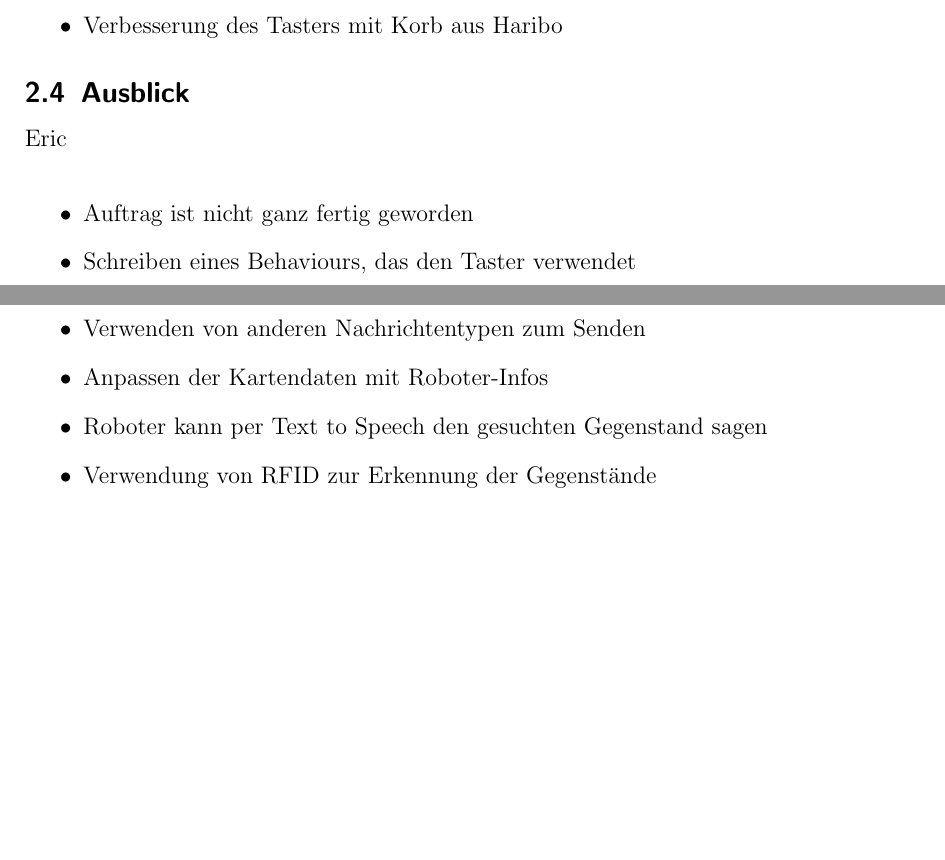
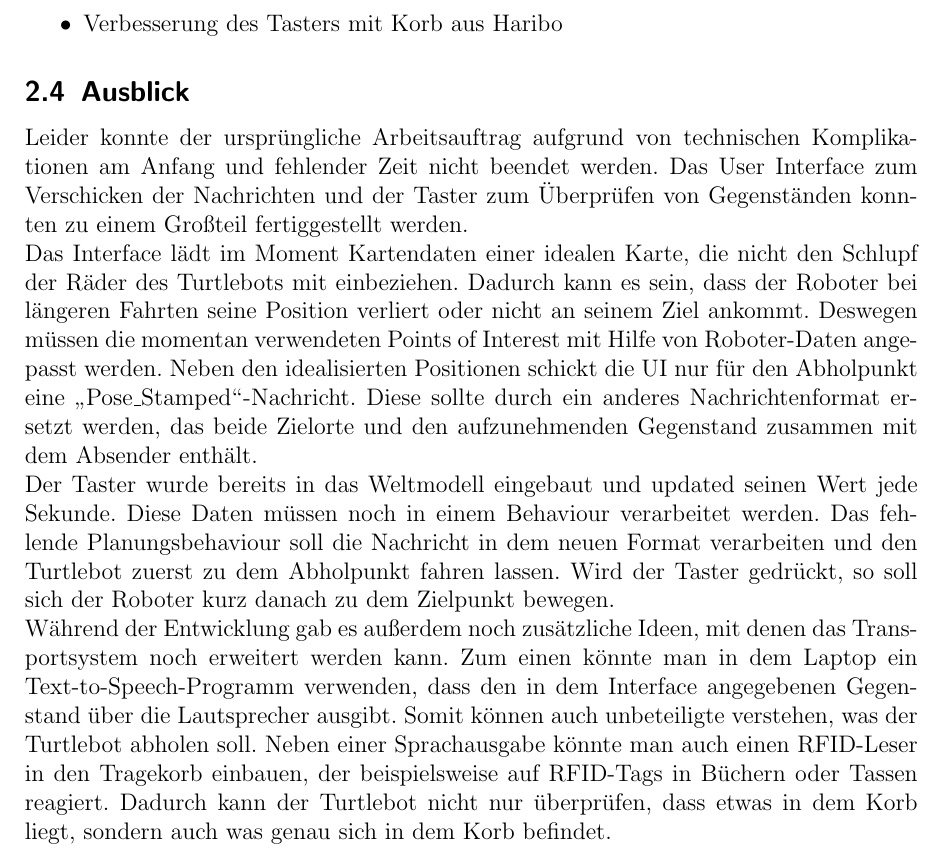
Before and after one commit to carpe-noctem-cassel/teamwork-transportsystem, a LaTeX document (Documentation/Documentation.tex): two parts of pages 10 and 11 of 16 before the commit and part of page 11 of 16 after it, the two joined at a grey line, cut so that both start at the same text, the shorter picture padded with empty space. Compiled offline with pdfLaTeX.

Commit message:
Added "Ausblick" into the technical part of the Documentation

```diff
--- a/Documentation/Documentation.tex
+++ b/Documentation/Documentation.tex
@@ -228,12 +230,7 @@
 		\end{itemize}
 
 	\subsection{Ausblick}
-		Eric \\
-		\begin{itemize}
-			\item Auftrag ist nicht ganz fertig geworden
-			\item Schreiben eines Behaviours, das den Taster verwendet
-			\item Verwenden von anderen Nachrichtentypen zum Senden
-			\item Anpassen der Kartendaten mit Roboter-Infos
-			\item Roboter kann per Text to Speech den gesuchten Gegenstand sagen
-			\item Verwendung von RFID zur Erkennung der Gegenstände
-		\end{itemize}
+		Leider konnte der ursprüngliche Arbeitsauftrag aufgrund von technischen Komplikationen am Anfang und fehlender Zeit nicht beendet werden. Das User Interface zum Verschicken der Nachrichten und der Taster zum Überprüfen von Gegenständen konnten zu einem Großteil fertiggestellt werden.\\
+		Das Interface lädt im Moment Kartendaten einer idealen Karte, die nicht den Schlupf der Räder des Turtlebots mit einbeziehen. Dadurch kann es sein, dass der Roboter bei längeren Fahrten seine Position verliert oder nicht an seinem Ziel ankommt. Deswegen müssen die momentan verwendeten Points of Interest mit Hilfe von Roboter-Daten angepasst werden. Neben den idealisierten Positionen schickt die UI nur für den Abholpunkt eine \glqq Pose{\_}Stamped\grqq-Nachricht. Diese sollte durch ein anderes Nachrichtenformat ersetzt werden, das beide Zielorte und den aufzunehmenden Gegenstand zusammen mit dem Absender enthält.\\
+		Der Taster wurde bereits in das Weltmodell eingebaut und updated seinen Wert jede Sekunde. Diese Daten müssen noch in einem Behaviour verarbeitet werden. Das fehlende Planungsbehaviour soll die Nachricht in dem neuen Format verarbeiten und den Turtlebot zuerst zu dem Abholpunkt fahren lassen. Wird der Taster gedrückt, so soll sich der Roboter kurz danach zu dem Zielpunkt bewegen.\\
+		Während der Entwicklung gab es außerdem noch zusätzliche Ideen, mit denen das Transportsystem noch erweitert werden kann. Zum einen könnte man in dem Laptop ein Text-to-Speech-Programm verwenden, dass den in dem Interface angegebenen Gegenstand über die Lautsprecher ausgibt. Somit können auch unbeteiligte verstehen, was der Turtlebot abholen soll. Neben einer Sprachausgabe könnte man auch einen RFID-Leser in den Tragekorb einbauen, der beispielsweise auf RFID-Tags in Büchern oder Tassen reagiert. Dadurch kann der Turtlebot nicht nur überprüfen, dass etwas in dem Korb liegt, sondern auch was genau sich in dem Korb befindet.
```
Also changed, not shown: Documentation/Documentation.pdf, Documentation/Documentation.tex (24 more changed lines).
